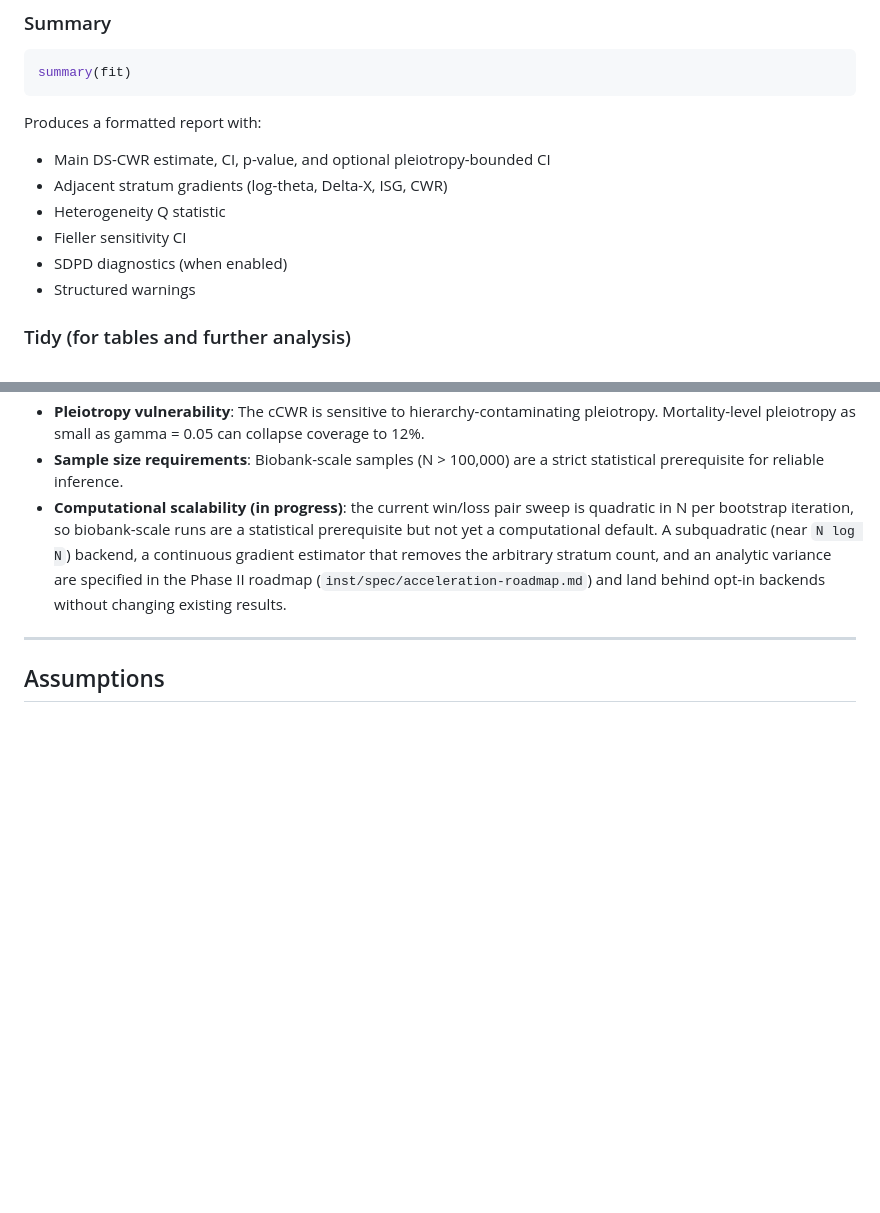
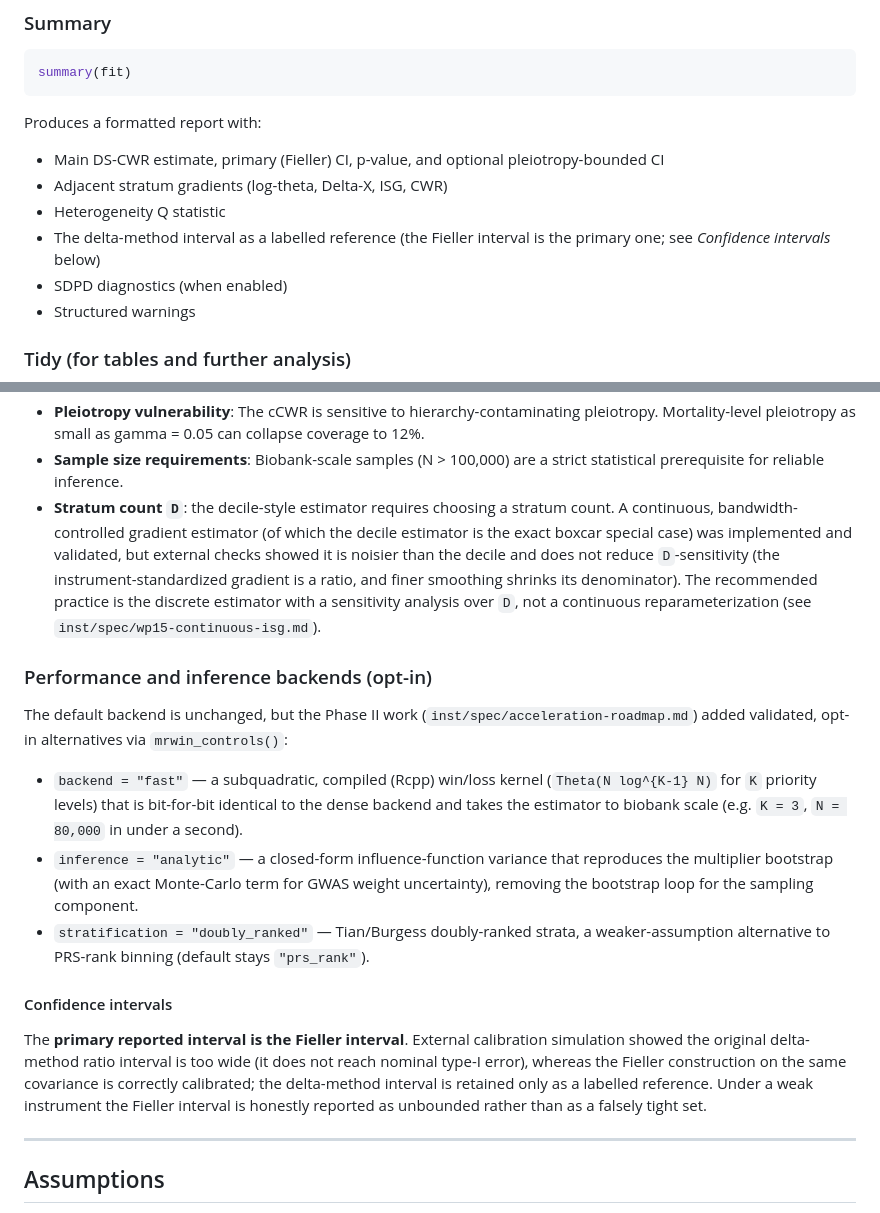
Before and after one commit to nguyenminh2301/mrwin, a Markdown page: README.md, 2 parts joined by grey strips. Rendered like a GitHub page; blank space fills up the shorter version.

````diff
--- a/README.md
+++ b/README.md
@@ -392,10 +392,12 @@ summary(fit)
 ```
 
 Produces a formatted report with:
-- Main DS-CWR estimate, CI, p-value, and optional pleiotropy-bounded CI
+- Main DS-CWR estimate, primary (Fieller) CI, p-value, and optional
+  pleiotropy-bounded CI
 - Adjacent stratum gradients (log-theta, Delta-X, ISG, CWR)
 - Heterogeneity Q statistic
-- Fieller sensitivity CI
+- The delta-method interval as a labelled reference (the Fieller interval is the
+  primary one; see *Confidence intervals* below)
 - SDPD diagnostics (when enabled)
 - Structured warnings
 
@@ -488,13 +490,40 @@ strata. The SDPD tests for direct pleiotropy.
   small as gamma = 0.05 can collapse coverage to 12%.
 - **Sample size requirements**: Biobank-scale samples (N > 100,000) are
   a strict statistical prerequisite for reliable inference.
-- **Computational scalability (in progress)**: the current win/loss pair
-  sweep is quadratic in N per bootstrap iteration, so biobank-scale runs are a
-  statistical prerequisite but not yet a computational default. A subquadratic
-  (near `N log N`) backend, a continuous gradient estimator that removes the
-  arbitrary stratum count, and an analytic variance are specified in the
-  Phase II roadmap (`inst/spec/acceleration-roadmap.md`) and land behind opt-in
-  backends without changing existing results.
+- **Stratum count `D`**: the decile-style estimator requires choosing a stratum
+  count. A continuous, bandwidth-controlled gradient estimator (of which the
+  decile estimator is the exact boxcar special case) was implemented and
+  validated, but external checks showed it is noisier than the decile and does
+  not reduce `D`-sensitivity (the instrument-standardized gradient is a ratio,
+  and finer smoothing shrinks its denominator). The recommended practice is the
+  discrete estimator with a sensitivity analysis over `D`, not a continuous
+  reparameterization (see `inst/spec/wp15-continuous-isg.md`).
+
+### Performance and inference backends (opt-in)
+
+The default backend is unchanged, but the Phase II work
+(`inst/spec/acceleration-roadmap.md`) added validated, opt-in alternatives via
+`mrwin_controls()`:
+
+- `backend = "fast"` — a subquadratic, compiled (Rcpp) win/loss kernel
+  (`Theta(N log^{K-1} N)` for `K` priority levels) that is bit-for-bit identical
+  to the dense backend and takes the estimator to biobank scale (e.g. `K = 3`,
+  `N = 80,000` in under a second).
+- `inference = "analytic"` — a closed-form influence-function variance that
+  reproduces the multiplier bootstrap (with an exact Monte-Carlo term for GWAS
+  weight uncertainty), removing the bootstrap loop for the sampling component.
+- `stratification = "doubly_ranked"` — Tian/Burgess doubly-ranked strata, a
+  weaker-assumption alternative to PRS-rank binning (default stays
+  `"prs_rank"`).
+
+#### Confidence intervals
+
+The **primary reported interval is the Fieller interval**. External calibration
+simulation showed the original delta-method ratio interval is too wide (it does
+not reach nominal type-I error), whereas the Fieller construction on the same
+covariance is correctly calibrated; the delta-method interval is retained only
+as a labelled reference. Under a weak instrument the Fieller interval is honestly
+reported as unbounded rather than as a falsely tight set.
 
 ---
 
````
Also changed, not shown: README.vi.md (+38 -9 lines).
